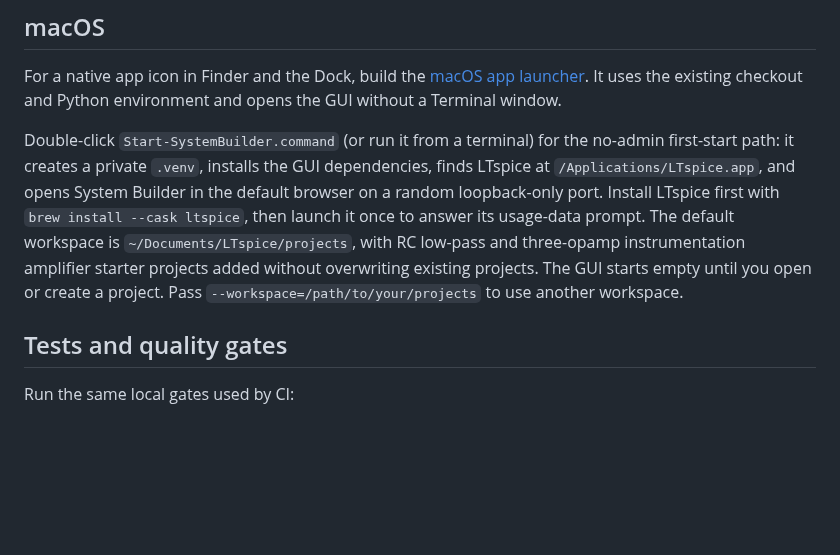
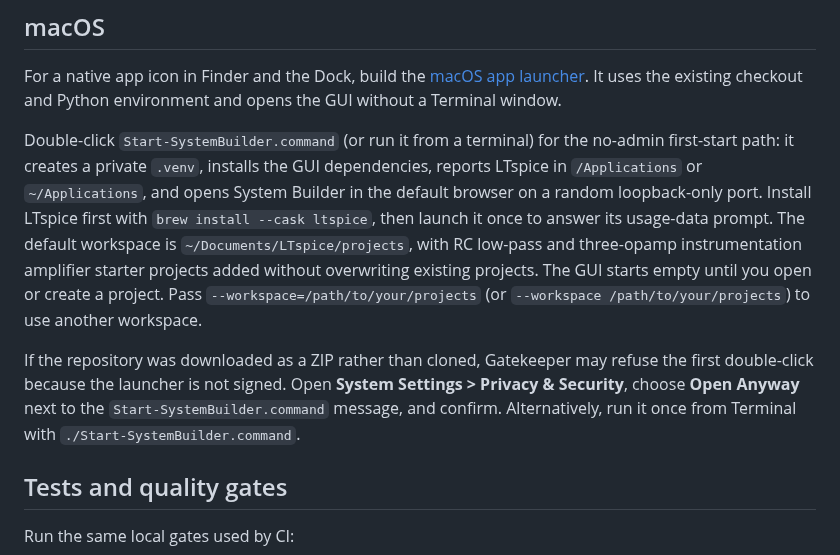
Before and after one commit to daveyJ-sgs/LTspice-Agent-Automation, a Markdown page: README.md, the part around the change. Rendered like a GitHub page; blank space fills up the shorter version.

```diff
--- a/README.md
+++ b/README.md
@@ -266,14 +266,21 @@ and Python environment and opens the GUI without a Terminal window.
 
 Double-click `Start-SystemBuilder.command` (or run it from a terminal) for the
 no-admin first-start path: it creates a private `.venv`, installs the GUI
-dependencies, finds LTspice at `/Applications/LTspice.app`, and opens System
+dependencies, reports LTspice in `/Applications` or `~/Applications`, and opens System
 Builder in the default browser on a random loopback-only port. Install
 LTspice first with `brew install --cask ltspice`, then launch it once to
 answer its usage-data prompt. The default workspace is
 `~/Documents/LTspice/projects`, with RC low-pass and three-opamp instrumentation
 amplifier starter projects added without overwriting existing projects. The GUI
 starts empty until you open or create a project. Pass
-`--workspace=/path/to/your/projects` to use another workspace.
+`--workspace=/path/to/your/projects` (or `--workspace /path/to/your/projects`)
+to use another workspace.
+
+If the repository was downloaded as a ZIP rather than cloned, Gatekeeper may
+refuse the first double-click because the launcher is not signed. Open
+**System Settings > Privacy & Security**, choose **Open Anyway** next to the
+`Start-SystemBuilder.command` message, and confirm. Alternatively, run it once
+from Terminal with `./Start-SystemBuilder.command`.
 
 ## Tests and quality gates
 
```
Also changed, not shown: docs/SYSTEM_BUILDER.md (+8 -3 lines).
